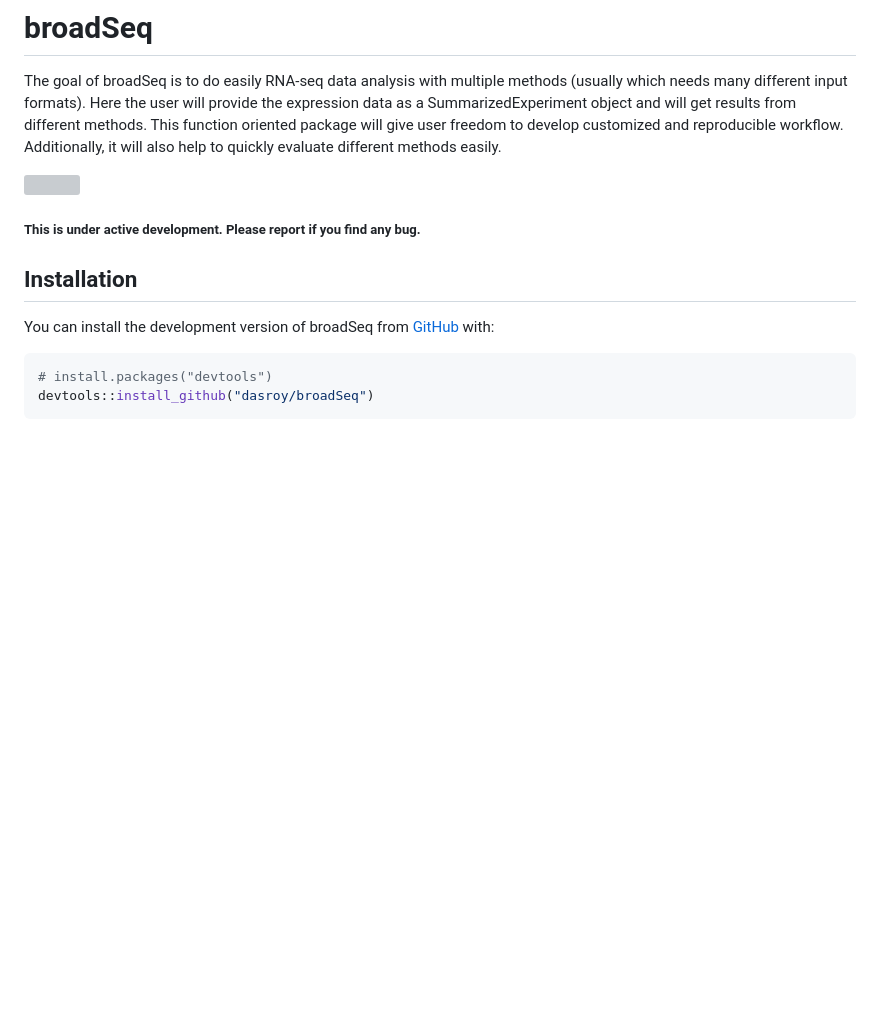
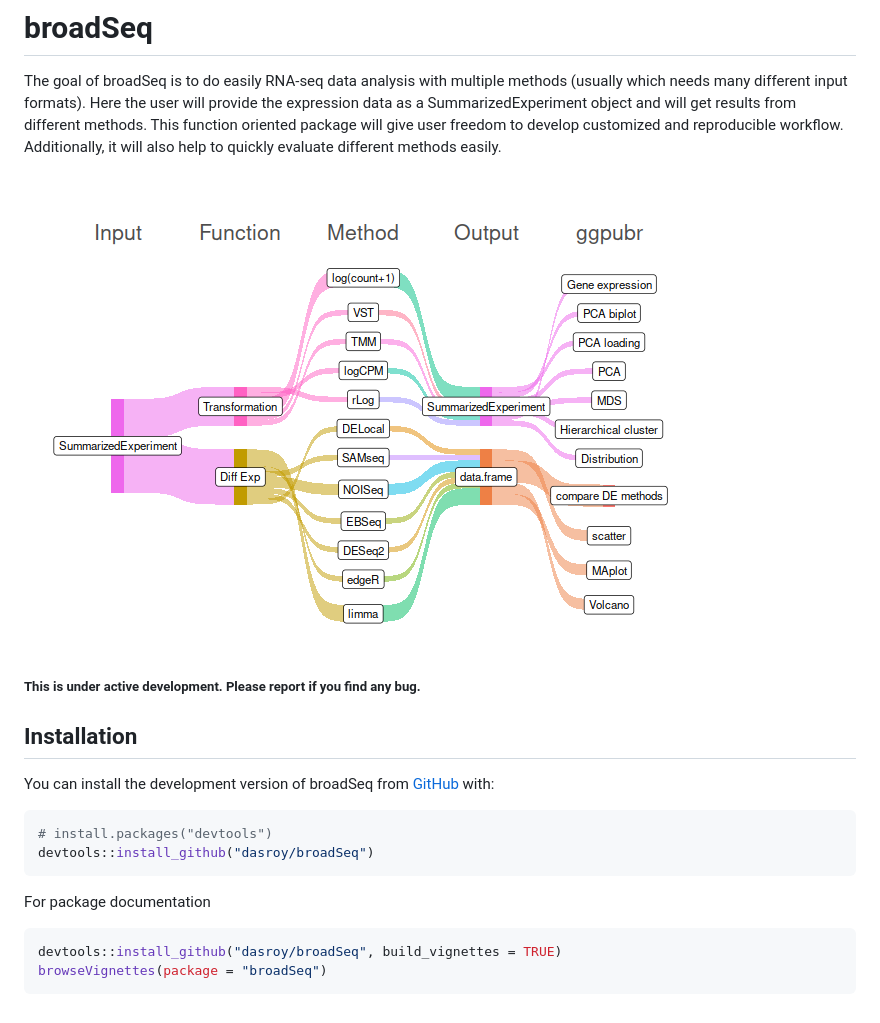
Before and after one commit to dasroy/broadSeq, a Markdown page: README.md, the part around the change. Rendered like a GitHub page; pictures changed too: man/figures/README-unnamed-chunk-2-1.png (added); blank space fills up the shorter version; grey boxes are pictures that could not be loaded.

Commit message:
github readme

````diff
--- a/README.md
+++ b/README.md
@@ -14,7 +14,7 @@ package will give user freedom to develop customized and reproducible
 workflow. Additionally, it will also help to quickly evaluate different
 methods easily.
 
-![](man/figures/README-unnamed-chunk-1-1.png)
+![](man/figures/README-unnamed-chunk-2-1.png)
 
 ##### This is under active development. Please report if you find any bug.
 
@@ -27,3 +27,10 @@ You can install the development version of broadSeq from
 # install.packages("devtools")
 devtools::install_github("dasroy/broadSeq")
 ```
+
+For package documentation
+
+``` r
+devtools::install_github("dasroy/broadSeq", build_vignettes = TRUE)
+browseVignettes(package = "broadSeq")
+```
````
Also changed, not shown: 1 other file.
